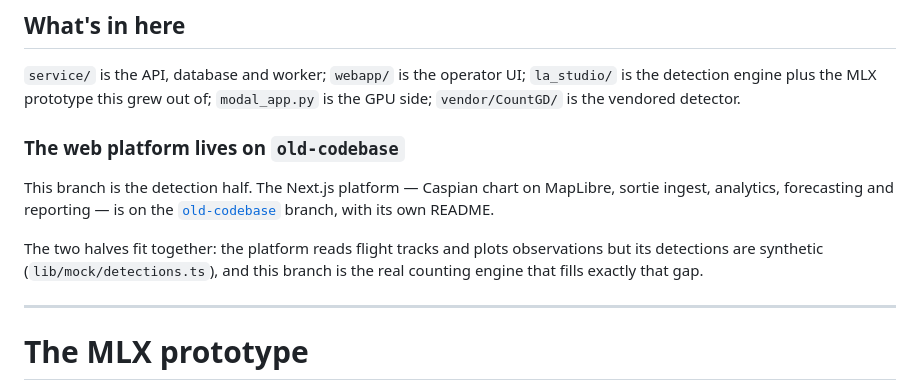
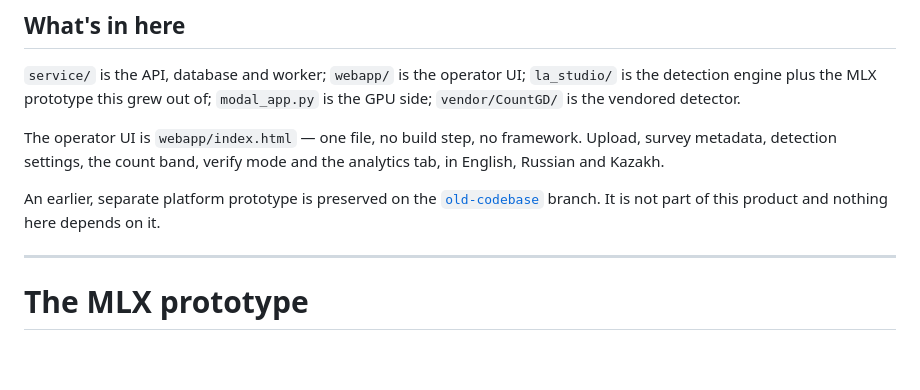
Before and after one commit to mader-kz/sealv, a Markdown page: README.md, the part around the change. GitHub-like rendering; blank space fills up the shorter version.

Commit message:
Describe the operator UI as the frontend, drop the platform framing
The Next.js platform on old-codebase is not being used, so presenting it as
the other half of this product was wrong, and naming its mock detections in a
public README pointed at someone else's weak spot for no gain.

webapp/index.html is the frontend. The branch stays as preserved history with
a neutral one-line note.

Co-Authored-By: Claude Opus 5 <noreply@anthropic.com>

```diff
--- a/README.md
+++ b/README.md
@@ -56,15 +56,13 @@ variables to offload inference to a GPU instead of running it on CPU.
 `la_studio/` is the detection engine plus the MLX prototype this grew out of;
 `modal_app.py` is the GPU side; `vendor/CountGD/` is the vendored detector.
 
-### The web platform lives on `old-codebase`
+The operator UI is `webapp/index.html` — one file, no build step, no framework.
+Upload, survey metadata, detection settings, the count band, verify mode and the
+analytics tab, in English, Russian and Kazakh.
 
-This branch is the detection half. The Next.js platform — Caspian chart on
-MapLibre, sortie ingest, analytics, forecasting and reporting — is on the
-[`old-codebase`](../../tree/old-codebase) branch, with its own README.
-
-The two halves fit together: the platform reads flight tracks and plots
-observations but its detections are synthetic (`lib/mock/detections.ts`), and
-this branch is the real counting engine that fills exactly that gap.
+An earlier, separate platform prototype is preserved on the
+[`old-codebase`](../../tree/old-codebase) branch. It is not part of this
+product and nothing here depends on it.
 
 ---
 
```
